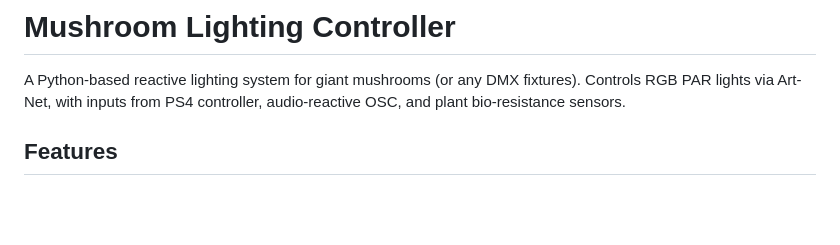
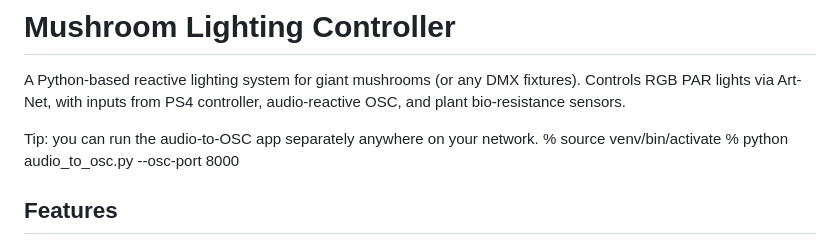
Before and after one commit to courtenay/mushroomz, a Markdown page: README.md, the part around the change. Rendered like a GitHub page; blank space fills up the shorter version.

Commit message:
Tips on audio bridge

```diff
--- a/README.md
+++ b/README.md
@@ -1,6 +1,11 @@
 # Mushroom Lighting Controller
 
 A Python-based reactive lighting system for giant mushrooms (or any DMX fixtures). Controls RGB PAR lights via Art-Net, with inputs from PS4 controller, audio-reactive OSC, and plant bio-resistance sensors.
+
+Tip: you can run the audio-to-OSC app separately anywhere on your network.
+  % source venv/bin/activate
+  % python audio_to_osc.py --osc-port 8000
+
 
 ## Features
 
```
